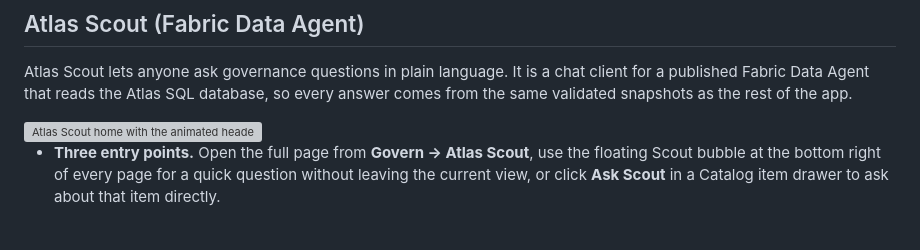
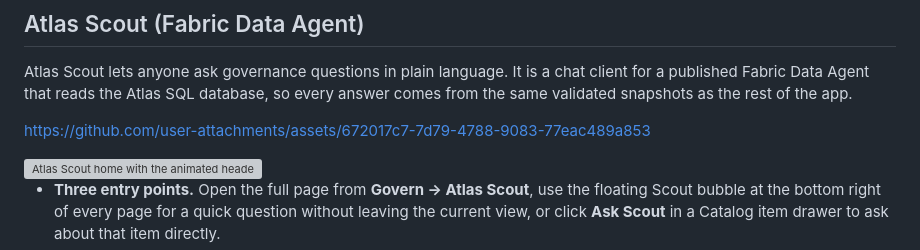
Before and after one commit to fredgis/FabricAtlas, a Markdown page: README.md, the part around the change. Drawn GitHub-style; blank space fills up the shorter version; grey boxes are pictures that could not be loaded.

Commit message:
docs: add Atlas Scout demo video to README
Co-authored-by: Copilot <223556219+Copilot@users.noreply.github.com>
Copilot-Session: e629d3ec-786d-448e-9c22-e8e2cc1d7b80

```diff
--- a/README.md
+++ b/README.md
@@ -95,6 +95,8 @@ Atlas Scout lets anyone ask governance questions in plain language. It is a
 chat client for a published Fabric Data Agent that reads the Atlas SQL
 database, so every answer comes from the same validated snapshots as the rest
 of the app.
+
+https://github.com/user-attachments/assets/672017c7-7d79-4788-9083-77eac489a853
 
 <img src="docs/screenshots/atlas-scout-home-v2.png" alt="Atlas Scout home with the animated header and six starter questions grouped by Health, Protect, Trust and Ownership" width="100%">
 
```
